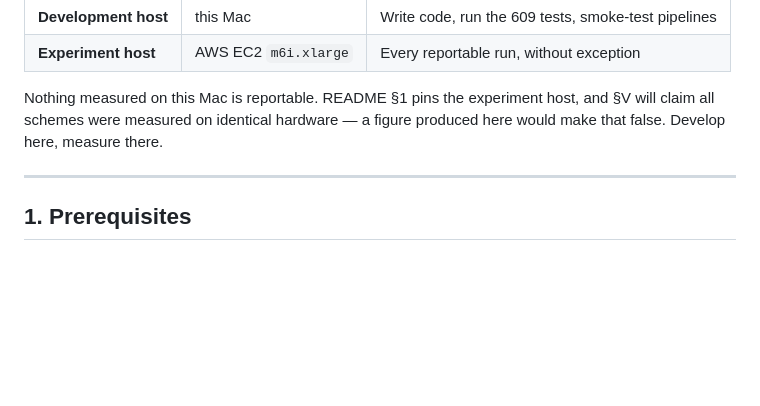
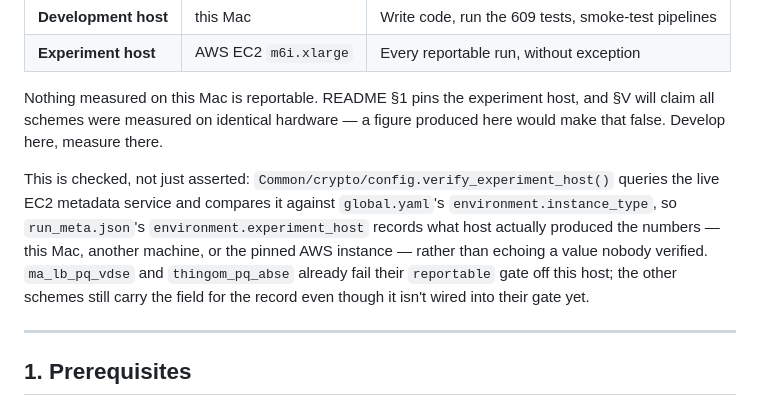
Before and after one commit to Jaoguya/ABCD, a Markdown page: MacOS/SETUP.md, the part around the change. Drawn GitHub-style; blank space fills up the shorter version.

Commit message:
docs(macos): document host-verification and provisioning fixes
Covers verify_experiment_host() and the cmake/petrelic provision.sh
fixes from this session.

```diff
--- a/MacOS/SETUP.md
+++ b/MacOS/SETUP.md
@@ -10,6 +10,15 @@ The benchmark uses **two machines**, and this file covers the first:
 Nothing measured on this Mac is reportable. README §1 pins the experiment host, and
 §V will claim all schemes were measured on identical hardware — a figure produced
 here would make that false. Develop here, measure there.
+
+This is checked, not just asserted: `Common/crypto/config.verify_experiment_host()`
+queries the live EC2 metadata service and compares it against `global.yaml`'s
+`environment.instance_type`, so `run_meta.json`'s `environment.experiment_host`
+records what host actually produced the numbers — this Mac, another machine, or the
+pinned AWS instance — rather than echoing a value nobody verified. `ma_lb_pq_vdse`
+and `thingom_pq_abse` already fail their `reportable` gate off this host; the other
+schemes still carry the field for the record even though it isn't wired into their
+gate yet.
 
 ---
 
```
